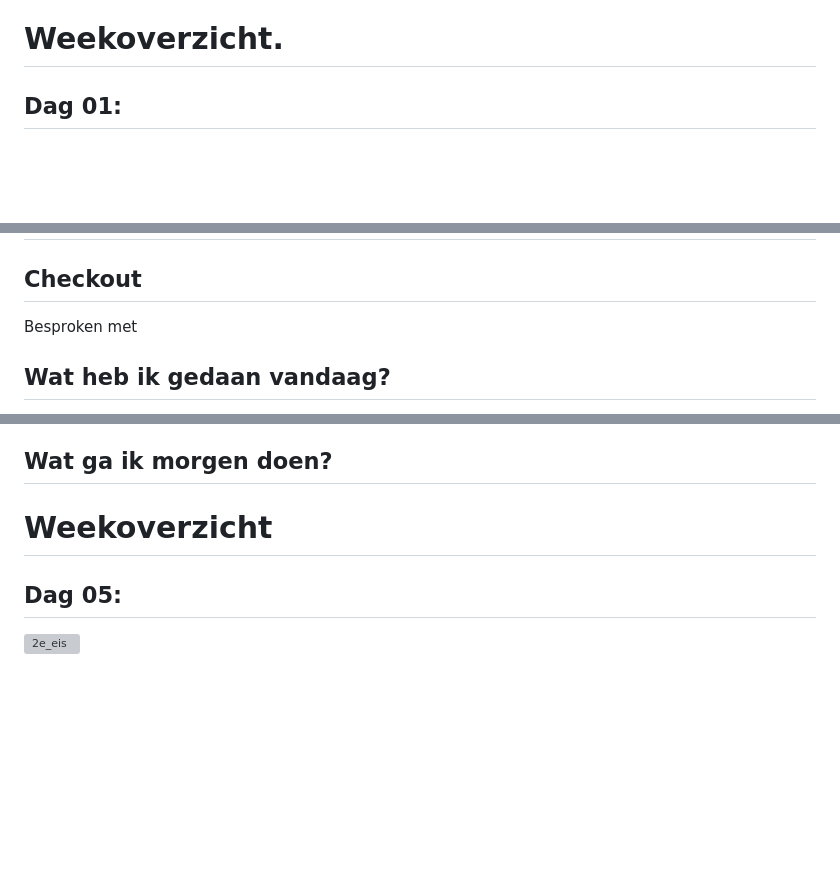
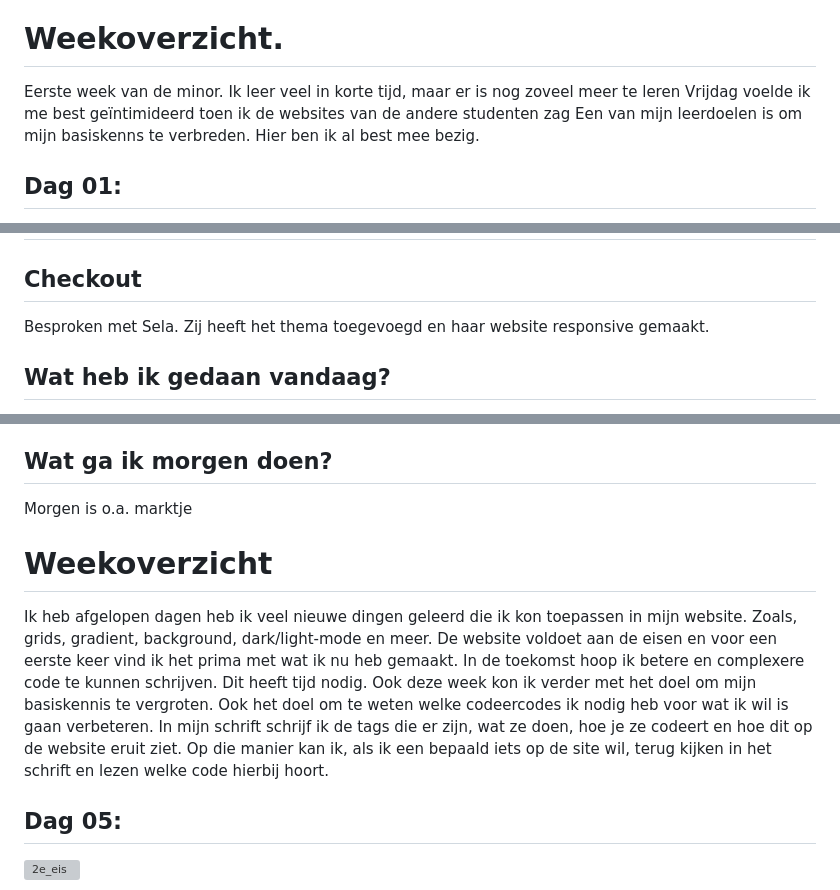
Before and after one commit to Eva041202/Website-1-jezelf, a Markdown page: README.md, 3 parts joined by grey strips. GitHub-like rendering; blank space fills up the shorter version; grey boxes are pictures that could not be loaded.

```diff
--- a/README.md
+++ b/README.md
@@ -101,6 +101,11 @@ Ik wilde een button maken op de website voor dark/light mode, maar dit was niet
 Met typography wat geprobeerd en verschillende kopjes het lettertype aangepast.
 
 # Weekoverzicht.
+Eerste week van de minor.
+Ik leer veel in korte tijd, maar er is nog zoveel meer te leren
+Vrijdag voelde ik me best geïntimideerd toen ik de websites van de andere studenten zag
+Een van mijn leerdoelen is om mijn basiskenns te verbreden. Hier ben ik al best mee bezig.
+
 ## Dag 01:
 Bron: https://chatgpt.com/
 (chat vroeg ik om bepaalde dingen in Jip-en-Janneke-taal uit te leggen)
@@ -197,7 +202,7 @@ Ik wil een andere background toevoegen voor de dark-mode
 
 # Dag 7 (11-02-2026)
 ## Checkout
-Besproken met
+Besproken met Sela. Zij heeft het thema toegevoegd en haar website responsive gemaakt.
 
 ## Wat heb ik gedaan vandaag?
 Bron: https://docs.fdnd.nl/conventies.html#html-conventies
@@ -212,8 +217,14 @@ Tijdens de checkout liet Jeppe me een website zien voor gradient generator. Zo k
 Sanne heeft me laten zien hoe je iets op de background kan laten meescrollen of juist kan vasthouden
 
 ## Wat ga ik morgen doen?
+Morgen is o.a. marktje
 
 # Weekoverzicht
+Ik heb afgelopen dagen heb ik veel nieuwe dingen geleerd die ik kon toepassen in mijn website. Zoals, grids, gradient, background, dark/light-mode en meer.
+De website voldoet aan de eisen en voor een eerste keer vind ik het prima met wat ik nu heb gemaakt. In de toekomst hoop ik betere en complexere code te kunnen schrijven. Dit heeft tijd nodig.
+Ook deze week kon ik verder met het doel om mijn basiskennis te vergroten. Ook het doel om te weten welke codeercodes ik nodig heb voor wat ik wil is gaan verbeteren.
+In mijn schrift schrijf ik de tags die er zijn, wat ze doen, hoe je ze codeert en hoe dit op de website eruit ziet. Op die manier kan ik, als ik een bepaald iets op de site wil, terug kijken in het schrift en lezen welke code hierbij hoort.
+
 ## Dag 05:
 <img src="./media/dag_05/2e_eis.jpg" alt="2e_eis" width="300px">
 
```
